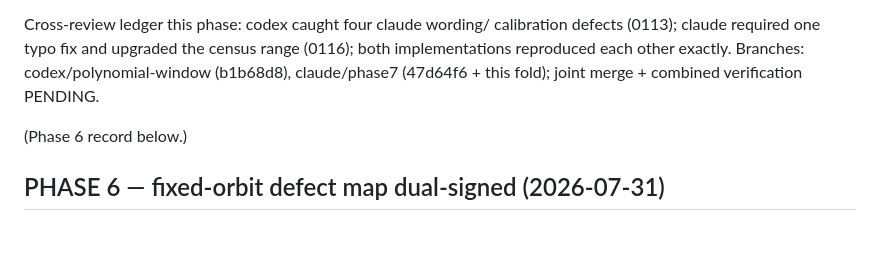
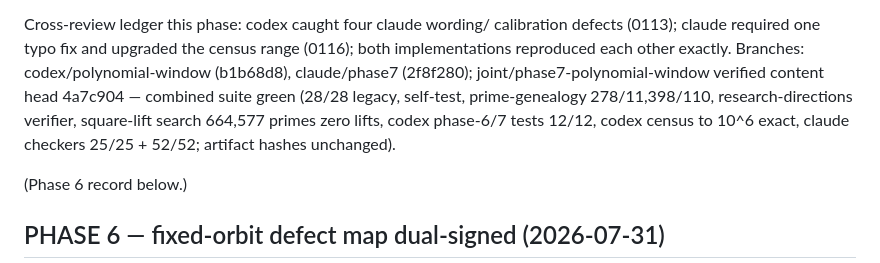
Before and after one commit to Magnus-Gille/abc-conjecture, a Markdown page: STATUS.md, the part around the change. Rendered like a GitHub page; blank space fills up the shorter version.

Commit message:
STATUS: record verified Phase 7 joint head 4a7c904
Co-Authored-By: Claude Fable 5 <noreply@anthropic.com>

```diff
--- a/STATUS.md
+++ b/STATUS.md
@@ -48,8 +48,13 @@ final candidate in 0119/0120.
 Cross-review ledger this phase: codex caught four claude wording/
 calibration defects (0113); claude required one typo fix and upgraded
 the census range (0116); both implementations reproduced each other
-exactly. Branches: codex/polynomial-window (b1b68d8), claude/phase7
-(47d64f6 + this fold); joint merge + combined verification PENDING.
+exactly. Branches: codex/polynomial-window (b1b68d8), claude/phase7 (2f8f280);
+joint/phase7-polynomial-window verified content head 4a7c904 —
+combined suite green (28/28 legacy, self-test, prime-genealogy
+278/11,398/110, research-directions verifier, square-lift search
+664,577 primes zero lifts, codex phase-6/7 tests 12/12, codex census
+to 10^6 exact, claude checkers 25/25 + 52/52; artifact hashes
+unchanged).
 
 (Phase 6 record below.)
 
```
